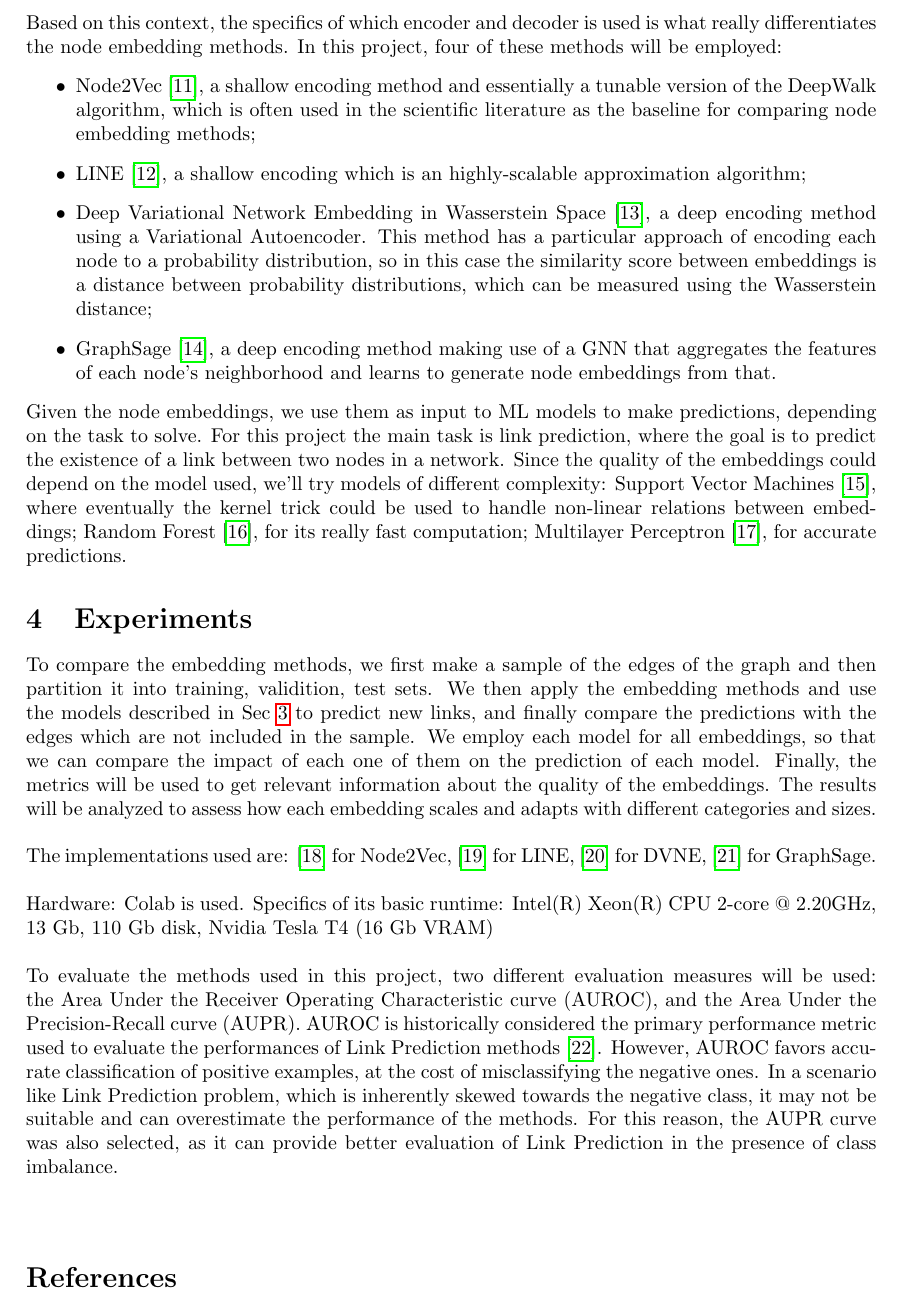
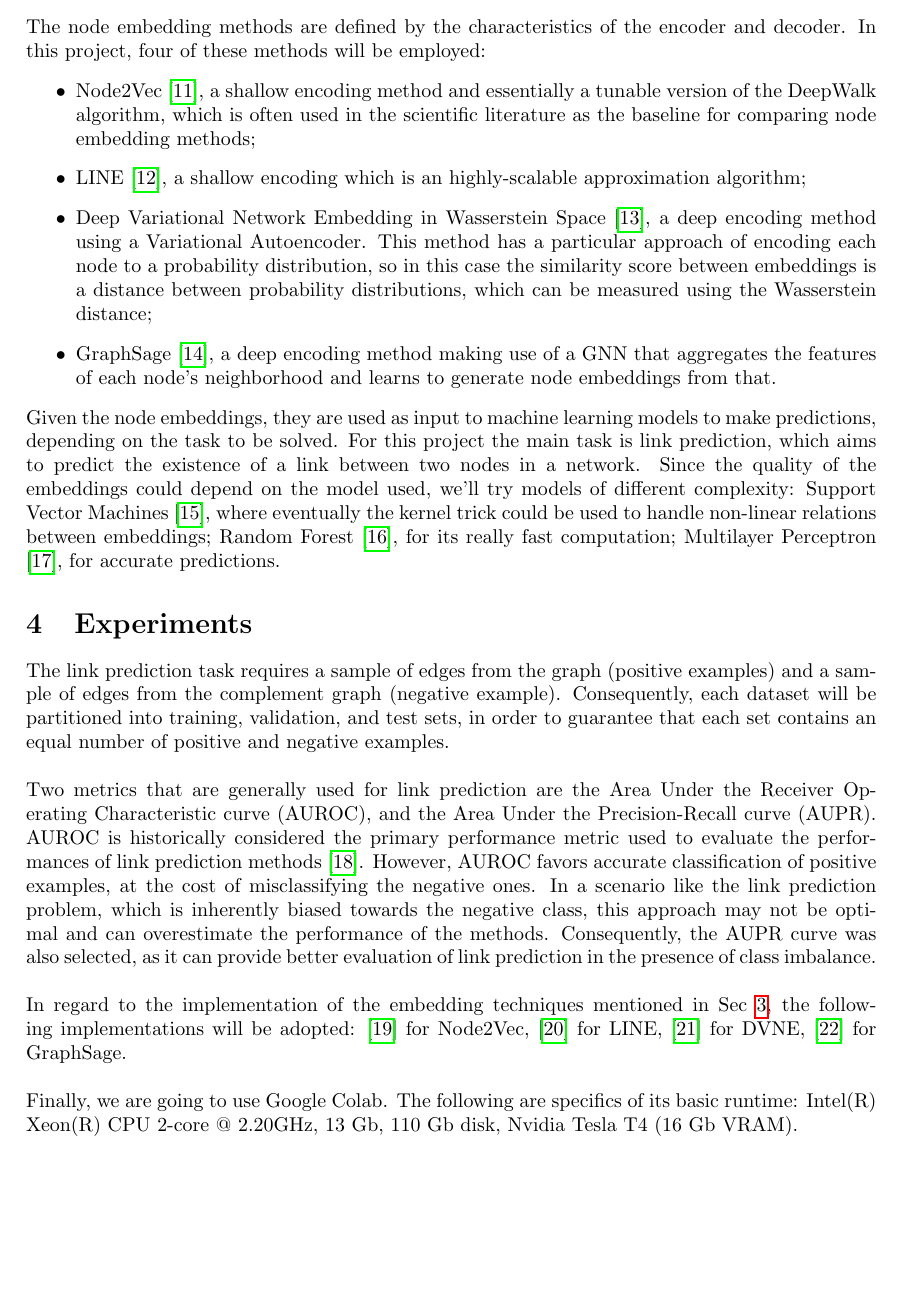
Before and after one commit to Remdox/LFN_Graph_Embeddings, a LaTeX document (reports/first_proposal/first_proposal.tex, which reads reports/first_proposal/content/sec3_methods.tex, reports/first_proposal/content/sec4_experiments.tex, reports/first_proposal/style.tex): part of page 4 of 6 before the commit and part of page 4 of 7 after it, cut at the place of the change, the shorter picture padded with empty space. Compiled offline with pdfLaTeX.

Commit message:
correct the grammar and syntax of the text

```diff
--- a/reports/first_proposal/content/sec3_methods.tex
+++ b/reports/first_proposal/content/sec3_methods.tex
@@ -5,7 +5,7 @@ In order to achieve this, a similarity score \(S(u, v)\) is computed between pai
 \(DEC: \mathbb{R}^d \times \mathbb{R}^d \to \mathbb{R}\) is used for computing a similarity score for the embeddings. The discrepancy between the two scores is then compared and minimized
 by means of a loss function, such as the empirical loss:
 \[ \mathcal{L} = \sum_{i,j} \ell(DEC(\mathbf{z}_u, \mathbf{z}_v), S(u, v)) \]
-Based on this context, the specifics of which encoder and decoder is used is what really differentiates the node embedding methods.
+The node embedding methods are defined by the characteristics of the encoder and decoder.
 In this project, four of these methods will be employed:
 \begin{itemize}
     \item Node2Vec \cite{node2vec}, a shallow encoding method and essentially a tunable version of the DeepWalk algorithm, which is often used in the scientific literature as the baseline for comparing node embedding methods;
@@ -15,8 +15,8 @@ In this project, four of these methods will be employed:
           can be measured using the Wasserstein distance;
     \item GraphSage \cite{GraphSage}, a deep encoding method making use of a GNN that aggregates the features of each node's neighborhood and learns to generate node embeddings from that.
 \end{itemize}
-Given the node embeddings, we use them as input to ML models to make predictions, depending on the task to solve.
-For this project the main task is link prediction, where the goal is to predict the existence of a link between two nodes in a network.
+Given the node embeddings, they are used as input to machine learning models to make predictions, depending on the task to be solved.
+For this project the main task is link prediction, which aims to predict the existence of a link between two nodes in a network.
 Since the quality of the embeddings could depend on the model used, we'll try models of different complexity: Support Vector Machines \cite{SVM},
 where eventually the kernel trick could be used to handle non-linear relations between embeddings; Random Forest \cite{RandomForest},
 for its really fast computation; Multilayer Perceptron \cite{MLP}, for accurate predictions.
--- a/reports/first_proposal/content/sec4_experiments.tex
+++ b/reports/first_proposal/content/sec4_experiments.tex
@@ -1,14 +1,5 @@
 \section{Experiments}
-To compare the embedding methods, we first make a sample of the edges of the graph and then partition it into training, validition, test sets.
-We then apply the embedding methods and use the models described in Sec \ref{sec:methods} to predict new links, and finally compare the predictions with the
-edges which are not included in the sample. We employ each model for all embeddings, so that we can compare the impact of each one of them on the prediction of each model. Finally, the metrics will be used to get relevant information about the quality of the embeddings. The results will be analyzed
-to assess how each embedding scales and adapts with different categories and sizes. \\ \newline
-The implementations used are: \cite{Node2VecImpl} for Node2Vec, \cite{LINEImpl} for LINE, \cite{DVNEImpl} for DVNE, \cite{GraphSageImpl} for GraphSage. \\ \newline
-Hardware: Colab is used. Specifics of its basic runtime: Intel(R) Xeon(R) CPU 2-core @ 2.20GHz, 13 Gb, 110 Gb disk, Nvidia Tesla T4 (16 Gb VRAM) \\ \newline
-To evaluate the methods used in this project, two different evaluation measures will be used: the Area Under the Receiver Operating
-Characteristic curve (AUROC), and the Area Under the Precision-Recall curve (AUPR).
-AUROC is historically considered the primary performance metric used to evaluate the performances of Link Prediction methods \cite{Kalyani2025}.
-However, AUROC favors accurate classification of positive examples, at the cost of misclassifying the negative ones.
-In a scenario like Link Prediction problem, which is inherently skewed towards the negative class, it may not be suitable and can
-overestimate the performance of the methods.
-For this reason, the AUPR curve was also selected, as it can provide better evaluation of Link Prediction in the presence of class imbalance. \\ \newline
+The link prediction task requires a sample of edges from the graph (positive examples) and a sample of edges from the complement graph (negative example). Consequently, each dataset will be partitioned into training, validation, and test sets, in order to guarantee that each set contains an equal number of positive and negative examples.\\ \newline
+Two metrics that are generally used for link prediction are the Area Under the Receiver Operating Characteristic curve (AUROC), and the Area Under the Precision-Recall curve (AUPR). AUROC is historically considered the primary performance metric used to evaluate the performances of link prediction methods \cite{Kalyani2025}. However, AUROC favors accurate classification of positive examples, at the cost of misclassifying the negative ones. In a scenario like the link prediction problem, which is inherently biased towards the negative class, this approach may not be optimal and can overestimate the performance of the methods. Consequently, the AUPR curve was also selected, as it can provide better evaluation of link prediction in the presence of class imbalance. \\ \newline
+In regard to the implementation of the embedding techniques mentioned in Sec \ref{sec:methods}, the following implementations will be adopted:  \cite{Node2VecImpl} for Node2Vec, \cite{LINEImpl} for LINE, \cite{DVNEImpl} for DVNE, \cite{GraphSageImpl} for GraphSage. \\ \newline
+Finally, we are going to use Google Colab. The following are specifics of its basic runtime: Intel(R) Xeon(R) CPU 2-core @ 2.20GHz, 13 Gb, 110 Gb disk, Nvidia Tesla T4 (16 Gb VRAM). \\ \newline
--- a/reports/first_proposal/style.tex
+++ b/reports/first_proposal/style.tex
@@ -4,6 +4,6 @@
 
 \usepackage[
     a4paper,
-    top=2cm,bottom=2cm,
+    top=3cm,bottom=3cm,
     outer=3cm,inner=3cm
 ]{geometry}
```
Also changed, not shown: reports/first_proposal/content/sec1_motivation.tex (+7 -7 lines), reports/first_proposal/content/sec2_datasets.tex (+3 -3 lines), reports/first_proposal/content/sec6_contribution_and_AIusage.tex (+1 -1 lines), reports/first_proposal/first_proposal.pdf.
